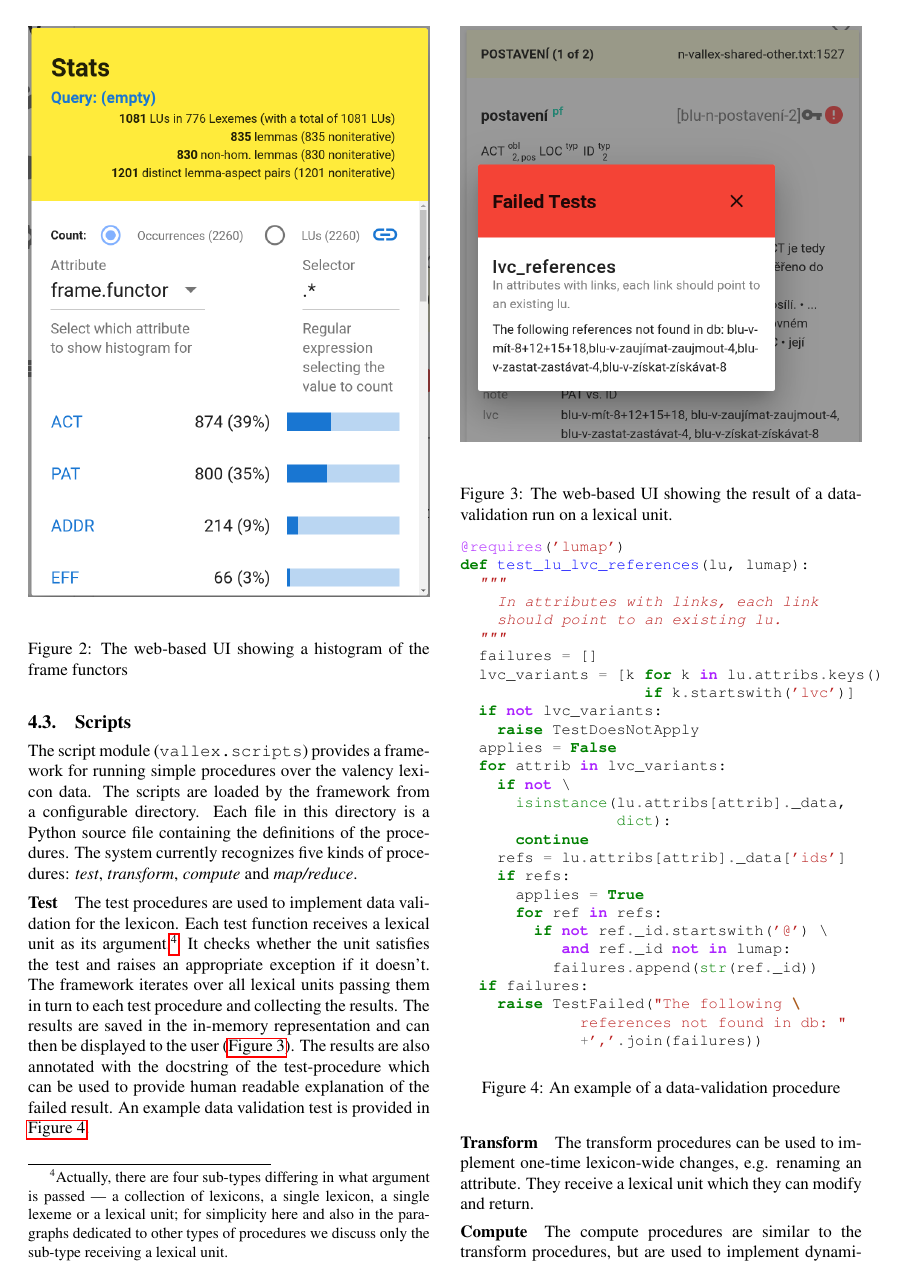
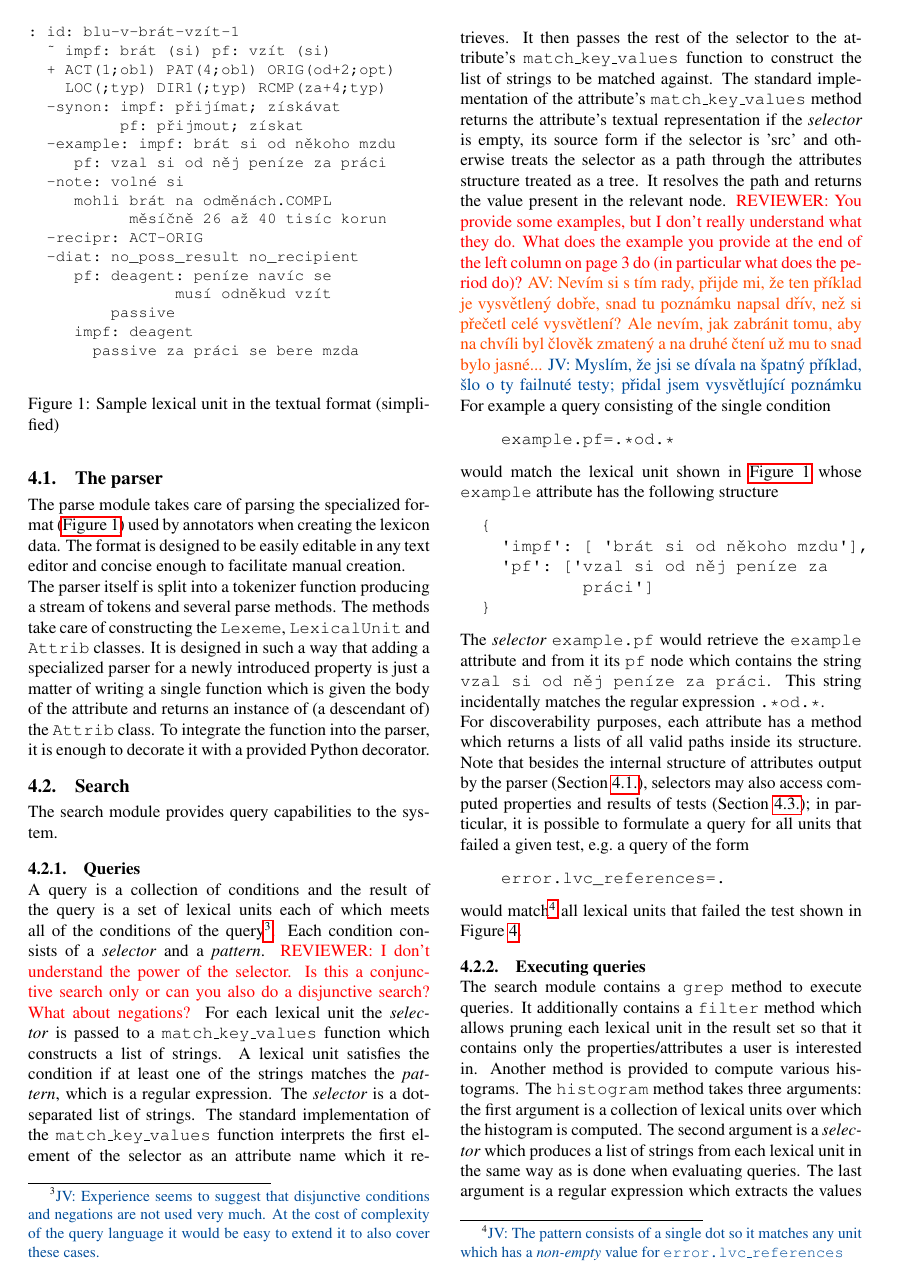
Before and after one commit to jonathanverner/paper-PyVallex, a LaTeX document (main.tex): page 4 of 8 before the commit and page 3 of 8 after it. Compiled offline with pdfLaTeX.

Commit message:
Explain error query example.

```diff
--- a/main.tex
+++ b/main.tex
@@ -357,6 +357,7 @@ the selector as a path through the attributes structure treated as a tree. It re
 value present in the relevant node.
 \rrr{You provide some examples, but I don't really understand what they do. What does the example you provide at the end of the left column on page 3 do (in particular what does the period do)?}
 \av{Nevím si s tím rady, přijde mi, že ten příklad je vysvětlený dobře, snad tu poznámku napsal dřív, než si přečetl celé vysvětlení? Ale nevím, jak zabránit tomu, aby na chvíli byl člověk zmatený a na druhé čtení už mu to snad bylo jasné...}
+\jv{Myslím, že jsi se dívala na špatný příklad, šlo o ty failnuté testy; přidal jsem vysvětlující poznámku}
 For example a query consisting of the single condition
 \begin{verbatim}
     example.pf=.*od.*
@@ -386,7 +387,8 @@ e.g.\ a query of the form
 \begin{verbatim}
     error.lvc_references=.
 \end{verbatim}
-would match all lexical units that failed the test shown in Figure \ref{fig:data-test-code}.
+would match\footnote{\jv{The pattern consists of a single dot so it matches any unit which has a \emph{non-empty} value
+for \py{error.lvc\_references}}} all lexical units that failed the test shown in Figure \ref{fig:data-test-code}.
 
 
 \subsubsection{Executing queries}\label{sec:execute_query}
```
